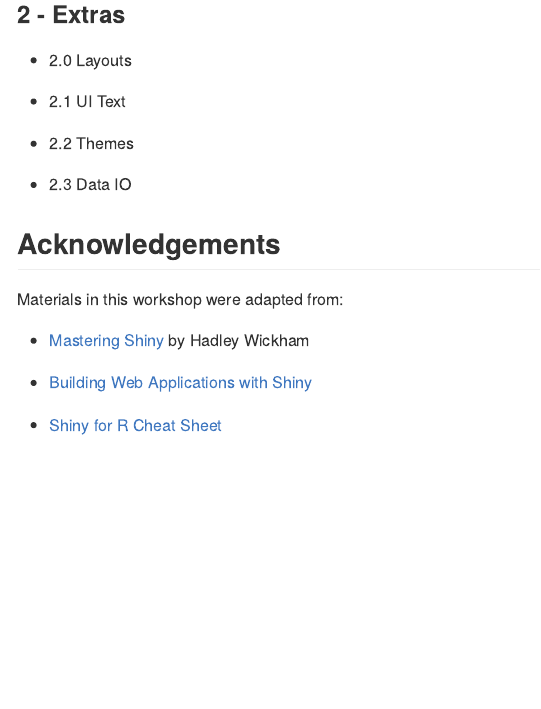
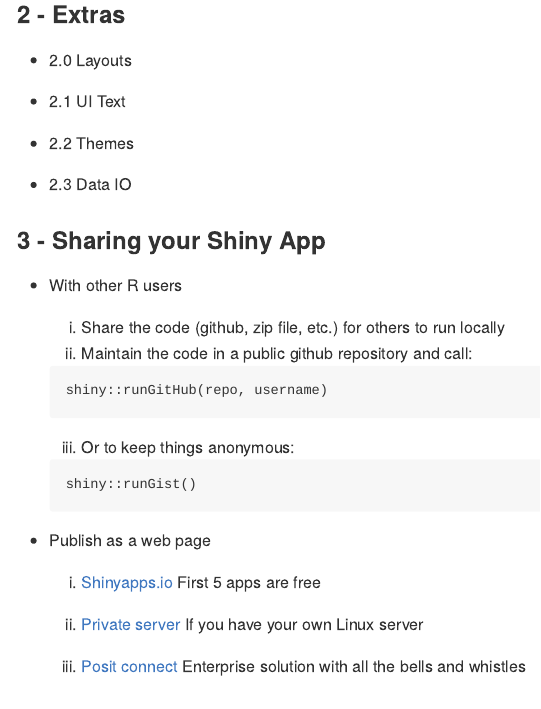
Before and after one commit to jevanilla/rshiny-workshop, an R Markdown document (README.Rmd): the page in a window 1100 px wide, from 1600 px down. The pictures show the output file README.md that the author committed with the source, drawn offline in the style of GitHub.

Commit message:
Added sharing and publishing info to README

````diff
--- a/README.Rmd
+++ b/README.Rmd
@@ -76,6 +76,29 @@
 
 - 2.3 Data IO
 
+### 3 - Sharing your Shiny App
+
+- With other R users
+
+    1. Share the code (github, zip file, etc.) for others to run locally
+    2. Maintain the code in a public github repository and call:
+    ```
+    shiny::runGitHub(repo, username)
+    ```
+    3. Or to keep things anonymous:
+    ```
+    shiny::runGist()
+    ```
+
+- Publish as a web page
+
+    1. [Shinyapps.io](https://www.shinyapps.io/) First 5 apps are free
+
+    2. [Private server](https://github.com/rstudio/shiny-server/blob/master/README.md) If you have your own Linux server
+
+    3. [Posit connect](https://posit.co/products/enterprise/connect/) Enterprise solution with all the bells and whistles
+
+
 ## Acknowledgements
 
 Materials in this workshop were adapted from:
````
Also changed, not shown: README.md.
